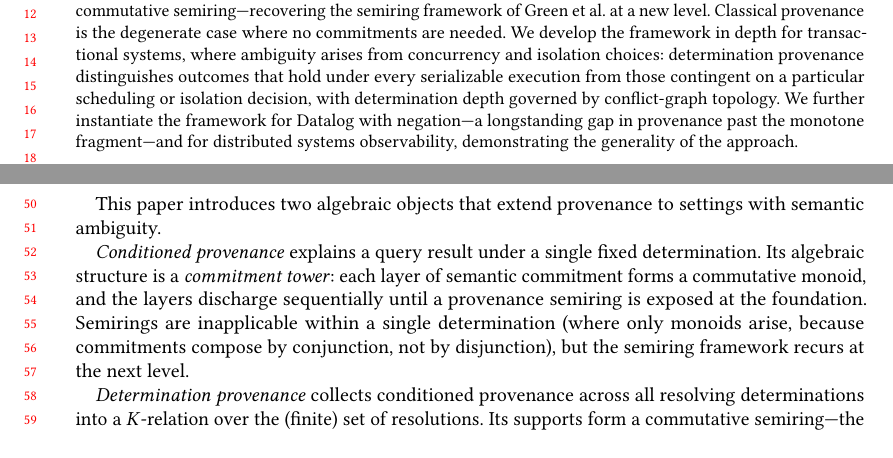
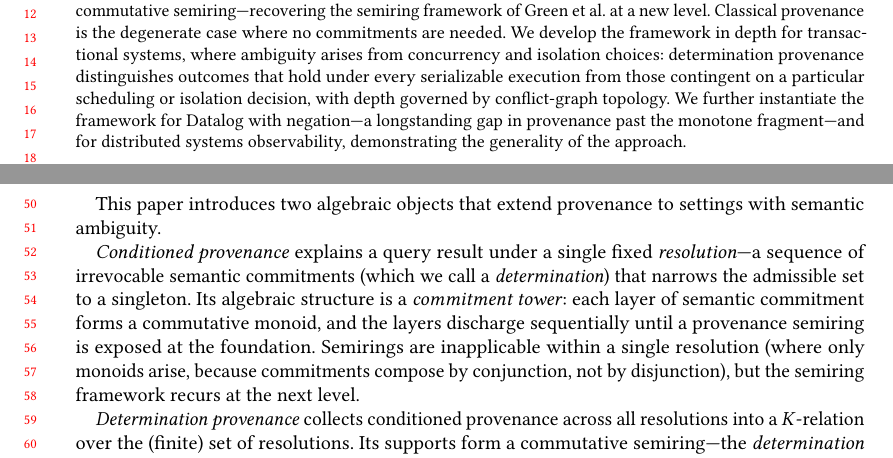
Before and after one commit to jhellerstein/provenance, a LaTeX paper (main.tex): two parts of pages 1 and 2 of 29, joined at a grey line, cut so that both start at the same text, the shorter picture padded with empty space. Compiled offline with pdfLaTeX.

Commit message:
Fix intro: gloss 'determination' on first use, use 'resolution' as the accessible term before formal definition

```diff
--- a/main.tex
+++ b/main.tex
@@ -80,7 +80,7 @@
   semantic resolution; its algebraic structure is a \emph{commitment tower}
   (a sequence of commutative monoids resting on a provenance semiring).
   \emph{Determination provenance} collects conditioned provenance across all
-  resolutions into a $K$-relation over determinations, whose supports form a
+  resolutions into a $K$-relation over resolutions, whose supports form a
   commutative semiring---recovering the semiring framework of Green et al.\
   at a new level.
   Classical provenance is the degenerate case where no commitments are needed.
@@ -88,7 +88,7 @@
   arises from concurrency and isolation choices: determination provenance
   distinguishes outcomes that hold under every serializable execution from
   those contingent on a particular scheduling or isolation decision, with
-  determination depth governed by conflict-graph topology.
+  depth governed by conflict-graph topology.
   We further instantiate the framework for Datalog with negation---a
   longstanding gap in provenance past the monotone fragment---and for
   distributed systems observability, demonstrating the generality of the
@@ -135,16 +135,17 @@ This paper introduces two algebraic objects that extend provenance to
 settings with semantic ambiguity.
 
 \emph{Conditioned provenance} explains a query result under a single fixed
-determination.
+\emph{resolution}---a sequence of irrevocable semantic commitments (which we
+call a \emph{determination}) that narrows the admissible set to a singleton.
 Its algebraic structure is a \emph{commitment tower}: each layer of semantic
 commitment forms a commutative monoid, and the layers discharge sequentially
 until a provenance semiring is exposed at the foundation.
-Semirings are inapplicable within a single determination (where only monoids
+Semirings are inapplicable within a single resolution (where only monoids
 arise, because commitments compose by conjunction, not by disjunction), but
 the semiring framework recurs at the next level.
 
 \emph{Determination provenance} collects conditioned provenance across all
-resolving determinations into a $K$-relation over the (finite) set of
+resolutions into a $K$-relation over the (finite) set of
 resolutions.
 Its supports form a commutative semiring---the \emph{determination
 semiring}---that captures which resolutions support a given outcome and how
```
Also changed, not shown: main.tex (2 more changed lines).
